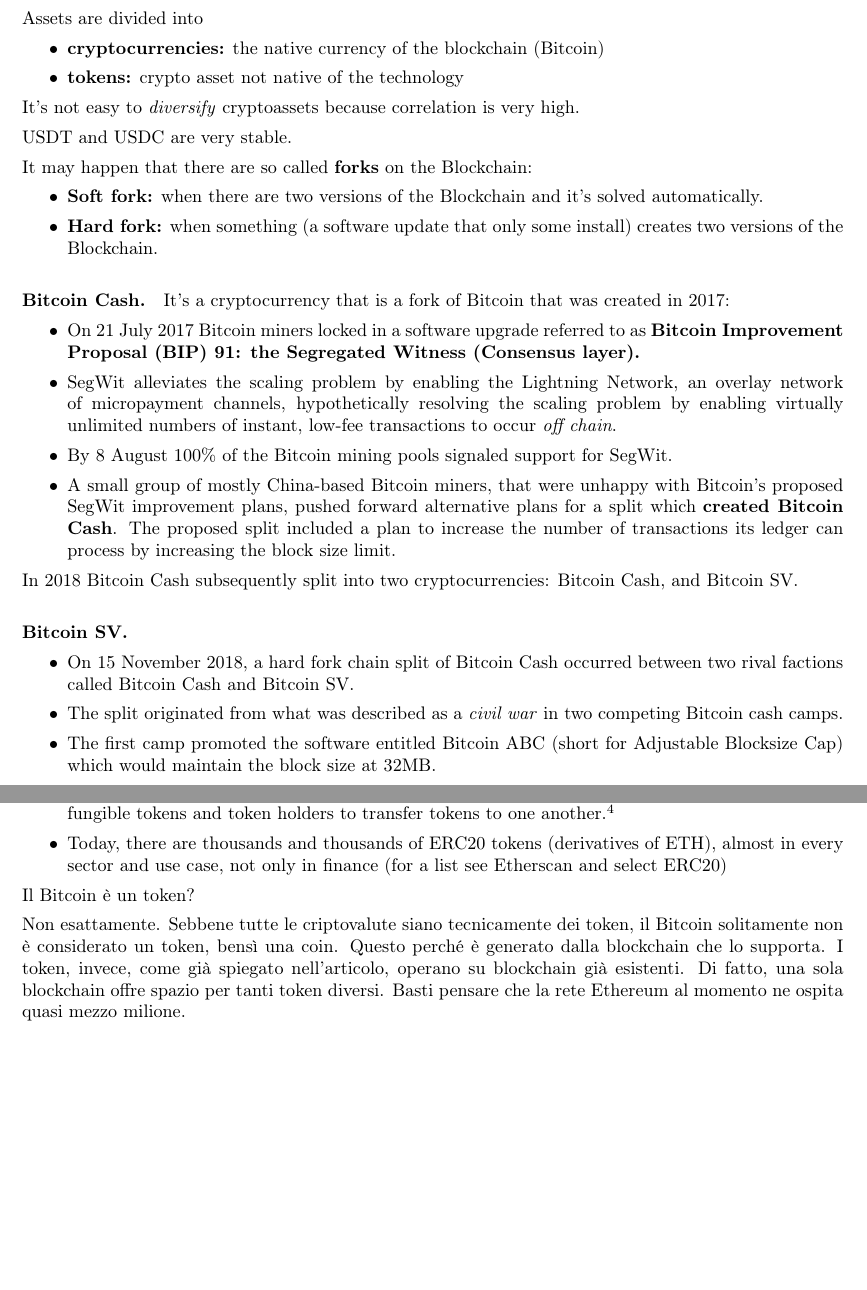
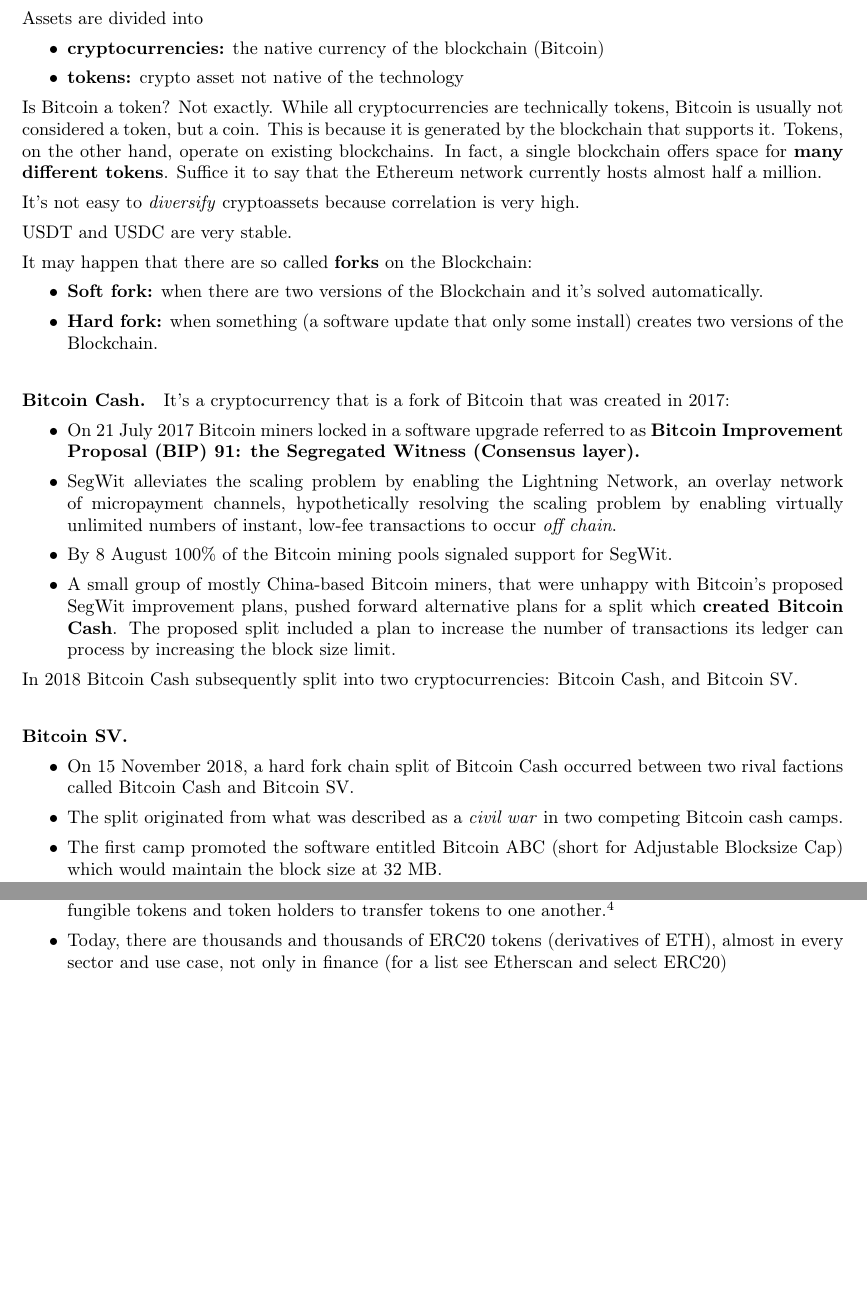
Before and after one commit to teobucci/fintech, a LaTeX thesis (notes/main.tex, which reads notes/lectures/blockchain.tex): two parts of pages 13 and 25 of 25, joined at a grey line, cut so that both start at the same text, the shorter picture padded with empty space. Compiled offline with pdfLaTeX.

Commit message:
Update blockchain.tex

```diff
--- a/notes/lectures/blockchain.tex
+++ b/notes/lectures/blockchain.tex
@@ -275,6 +275,8 @@
 	\item \textbf{tokens:} crypto asset not native of the technology
 \end{itemize}
 
+Is Bitcoin a token? Not exactly. While all cryptocurrencies are technically tokens, Bitcoin is usually not considered a token, but a coin. This is because it is generated by the blockchain that supports it. Tokens, on the other hand, operate on existing blockchains. In fact, a single blockchain offers space for \textbf{many different tokens}. Suffice it to say that the Ethereum network currently hosts almost half a million.
+
 It's not easy to \textit{diversify} cryptoassets because correlation is very high.
 
 USDT and USDC are very stable.
@@ -301,8 +303,8 @@
 \begin{itemize}
 	\item On 15 November 2018, a hard fork chain split of Bitcoin Cash occurred between two rival factions called Bitcoin Cash and Bitcoin SV.
 	\item The split originated from what was described as a \textit{civil war} in two competing Bitcoin cash camps.
-	\item The first camp promoted the software entitled Bitcoin ABC (short for Adjustable Blocksize Cap) which would maintain the block size at 32MB.
-	\item The second camp put forth a competing software version Bitcoin SV, short for \emph{Bitcoin Satoshi Vision}, that would increase the block size limit to 128MB.
+	\item The first camp promoted the software entitled Bitcoin ABC (short for Adjustable Blocksize Cap) which would maintain the block size at 32 MB.
+	\item The second camp put forth a competing software version Bitcoin SV, short for \emph{Bitcoin Satoshi Vision}, that would increase the block size limit to 128 MB.
 \end{itemize}
 
 \paragraph*{Bitcoin Gold.}
@@ -698,7 +700,3 @@
 	\item The ERC-20 standard defines the interfaces for a few common methods: i.e. totalSupply, balanceOf, transfer, transferFrom, and approve. These methods allow Ethereum smart contracts to issue fungible tokens and token holders to transfer tokens to one another.\footnote{\url{https://eips.ethereum.org/erc}}
 	\item Today, there are thousands and thousands of ERC20 tokens (derivatives of ETH), almost in every sector and use case, not only in finance (for a list see Etherscan and select ERC20)
 \end{itemize}
-
-Il Bitcoin è un token?
-
-Non esattamente. Sebbene tutte le criptovalute siano tecnicamente dei token, il Bitcoin solitamente non è considerato un token, bensì una coin. Questo perché è generato dalla blockchain che lo supporta. I token, invece, come già spiegato nell'articolo, operano su blockchain già esistenti. Di fatto, una sola blockchain offre spazio per tanti token diversi. Basti pensare che la rete Ethereum al momento ne ospita quasi mezzo milione.
```
